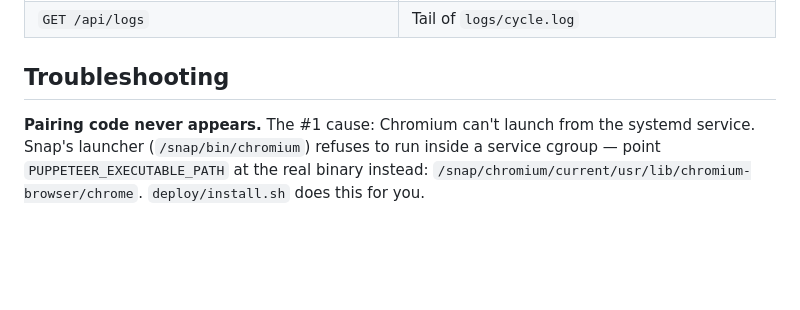
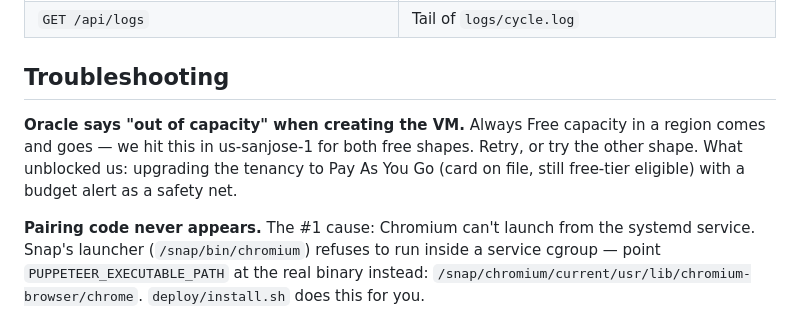
Before and after one commit to vibhortayal/wa-trade-bot, a Markdown page: README.md, the part around the change. Drawn GitHub-style; blank space fills up the shorter version.

Commit message:
Troubleshooting: add Oracle out-of-capacity entry

```diff
--- a/README.md
+++ b/README.md
@@ -192,6 +192,12 @@ Setup-UI API (all behind HTTP Basic Auth, any username):
 
 ## Troubleshooting
 
+**Oracle says "out of capacity" when creating the VM.** Always Free capacity
+in a region comes and goes — we hit this in us-sanjose-1 for both free shapes.
+Retry, or try the other shape. What unblocked us: upgrading the tenancy to Pay
+As You Go (card on file, still free-tier eligible) with a budget alert as a
+safety net.
+
 **Pairing code never appears.** The #1 cause: Chromium can't launch from the
 systemd service. Snap's launcher (`/snap/bin/chromium`) refuses to run inside a
 service cgroup — point `PUPPETEER_EXECUTABLE_PATH` at the real binary instead:
```
